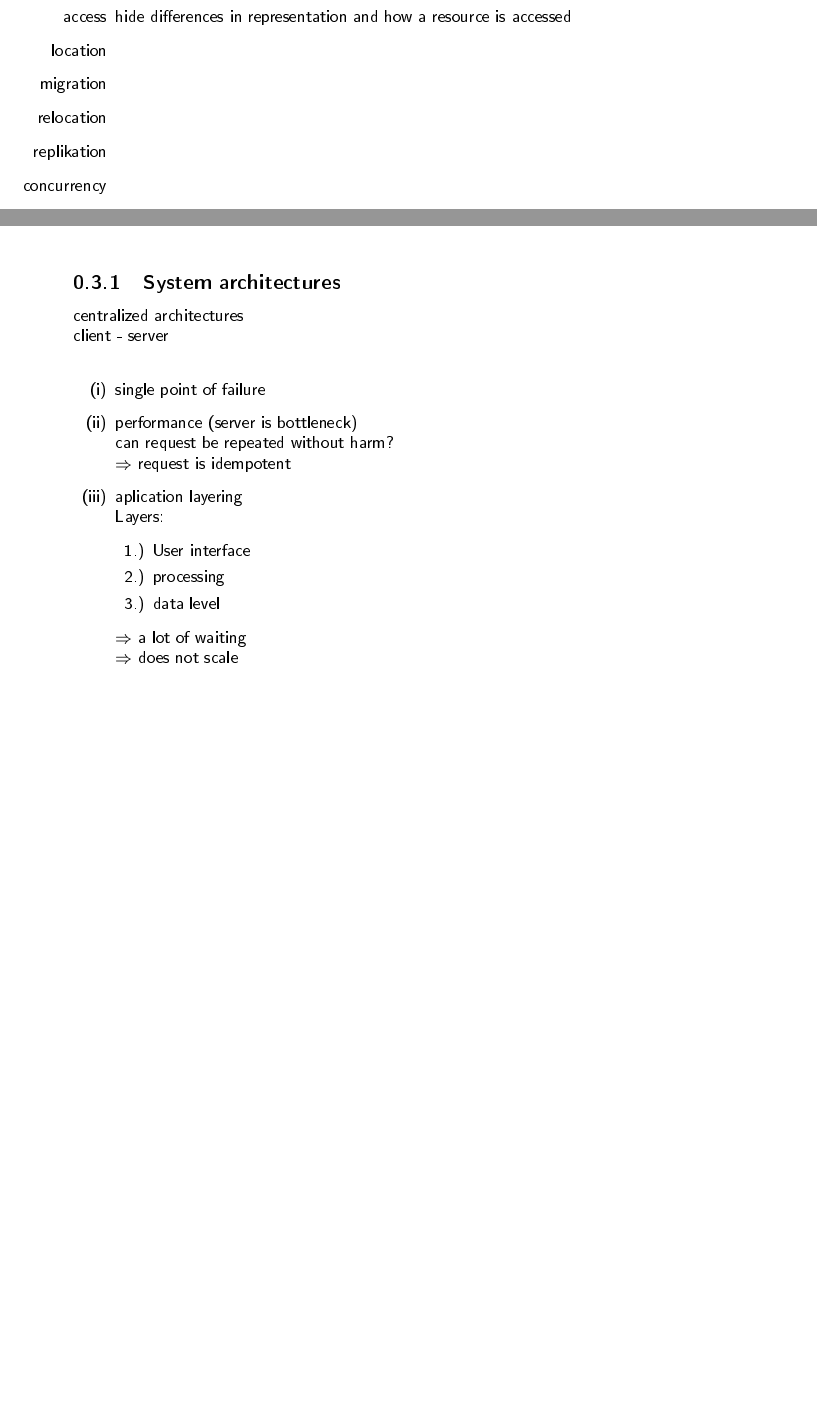
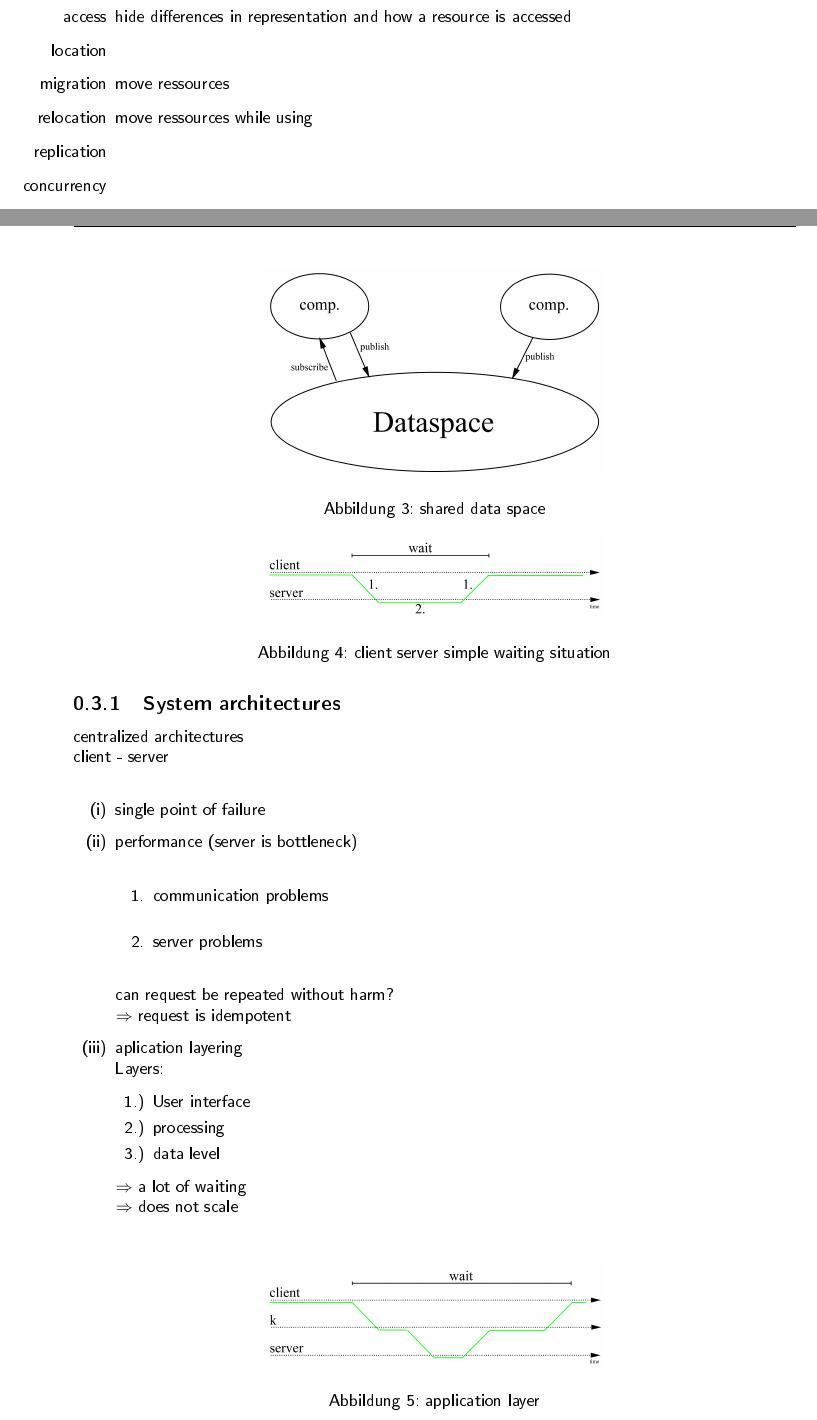
Before and after one commit to N8Fear/DistributedSystems, a LaTeX document (VS.tex): two parts of pages 2 and 4 of 6 before the commit and two parts of pages 2 and 5 of 7 after it, joined at a grey line, cut so that both start at the same text, the shorter picture padded with empty space. The pictures show the PDF file VS.pdf that the author committed with the source.

Commit message:
added gfx

```diff
--- a/VS.tex
+++ b/VS.tex
@@ -129,9 +131,9 @@ Types of transparancy:\\
 \begin{itemize}
 \item[access] hide differences in representation and how a resource is accessed
 \item[location]
-\item[migration]
-\item[relocation]
-\item[replikation]
+\item[migration] move ressources
+\item[relocation] move ressources while using
+\item[replication]
 \item[concurrency]
 \item[failure]
 \end{itemize}
@@ -253,6 +267,12 @@ $\Rightarrow$ scalability better than client-server, parallel processing, cachin
 \end{itemize}
 Event-based and data-based can be combined\\
 $\Rightarrow$ shared Data space \\
+\begin{figure}
+	\centering
+	\includegraphics[width=200px]{gfx/shared_data_space.png}
+	\caption{shared data space}
+	\label{img:shared_data_space}
+\end{figure}
 \end{itemize}
 
 \subsection{System architectures}
@@ -262,6 +282,16 @@ client - server\\
 \begin{itemize}
 \item[(i)] single point of failure
 \item[(ii)] performance (server is bottleneck)\\
+\begin{figure}
+	\centering
+	\includegraphics[width=200px]{gfx/cs_simple_wait.png}
+	\caption{client server simple waiting situation}
+	\label{img:cs_simple_wait}
+\end{figure}
+\begin{enumerate}
+\item communication problems\\
+\item server problems\\
+\end{enumerate}
 can request be repeated without harm?\\
 $\Rightarrow$ request is idempotent
 \item[(iii)] aplication layering\\
@@ -272,3 +305,6 @@ Layers:\begin{itemize}
+	\caption{application layer}
+	\label{img:cs_app_layer}
+\end{figure}
 \end{itemize}
 $\Rightarrow$ a lot of waiting\\
 $\Rightarrow$ does not scale\\
```
Also changed, not shown: VS.pdf, gfx/cluster_computing.png, gfx/cs_app_layer.eps (added), gfx/cs_app_layer.pdf (added), gfx/cs_app_layer.png (added), gfx/cs_simple_wait.eps (added), gfx/cs_simple_wait.pdf (added), gfx/cs_simple_wait.png (added), gfx/pub_sub.eps (added), gfx/pub_sub.pdf (added), gfx/pub_sub.png (added), gfx/shared_data_space.eps (added), gfx/shared_data_space.pdf (added), gfx/shared_data_space.png (added), 1 more files, 5 other files.
